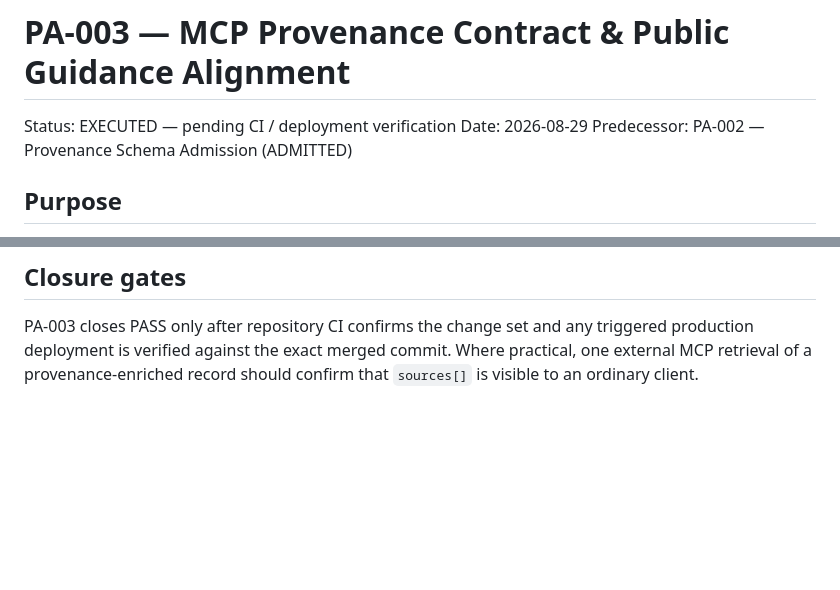
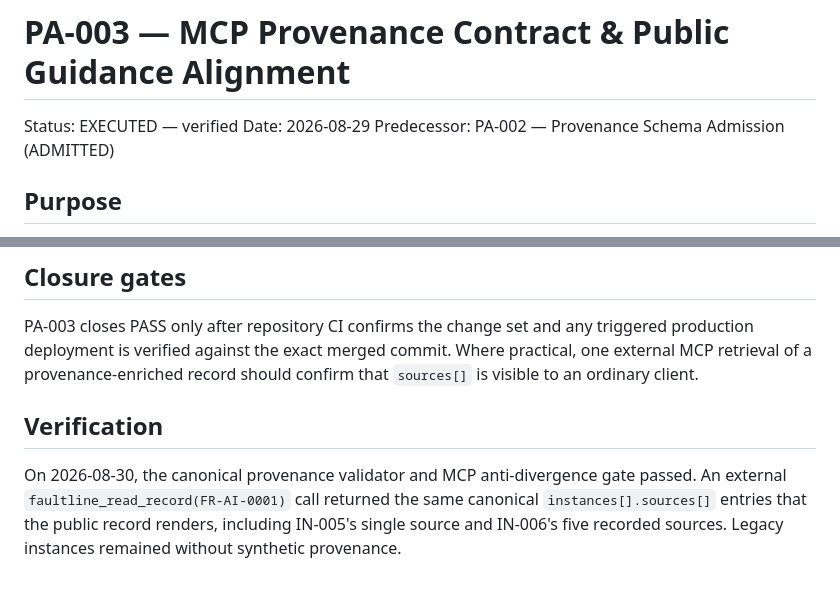
Before and after one commit to StuKeg1/faultline-observatory-site, a Markdown page: docs/provenance/PA-003-MCP-PROVENANCE-CONTRACT-ALIGNMENT.md, 2 parts joined by grey strips. Rendered like a GitHub page; blank space fills up the shorter version.

Commit message:
Verify PA-003 provenance alignment

```diff
--- a/docs/provenance/PA-003-MCP-PROVENANCE-CONTRACT-ALIGNMENT.md
+++ b/docs/provenance/PA-003-MCP-PROVENANCE-CONTRACT-ALIGNMENT.md
@@ -1,6 +1,6 @@
 # PA-003 — MCP Provenance Contract & Public Guidance Alignment
 
-Status: EXECUTED — pending CI / deployment verification
+Status: EXECUTED — verified
 Date: 2026-08-29
 Predecessor: PA-002 — Provenance Schema Admission (ADMITTED)
 
@@ -73,3 +73,8 @@ PA-003 does not add source registries, extraction provenance, source hashes, OCR
 ## Closure gates
 
 PA-003 closes PASS only after repository CI confirms the change set and any triggered production deployment is verified against the exact merged commit. Where practical, one external MCP retrieval of a provenance-enriched record should confirm that `sources[]` is visible to an ordinary client.
+
+
+## Verification
+
+On 2026-08-30, the canonical provenance validator and MCP anti-divergence gate passed. An external `faultline_read_record(FR-AI-0001)` call returned the same canonical `instances[].sources[]` entries that the public record renders, including IN-005's single source and IN-006's five recorded sources. Legacy instances remained without synthetic provenance.
```
